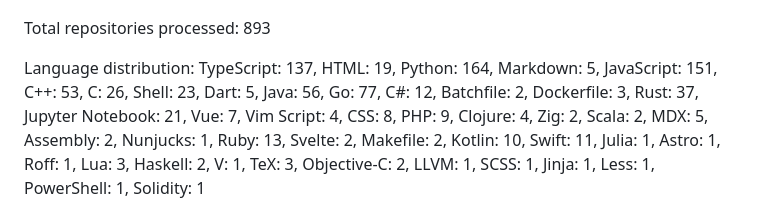
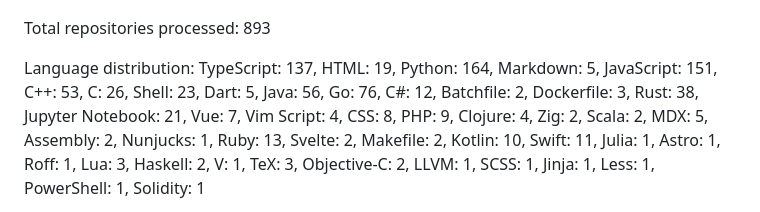
Before and after one commit to oussemamansouri/GitHub-Repository-Language-Distribution-Analyzer, a Markdown page: README.md, the part around one of its changes. Drawn GitHub-style.

```diff
--- a/README.md
+++ b/README.md
@@ -5,6 +5,6 @@
 Total repositories processed: 893
 
 Language distribution:
-TypeScript: 137, HTML: 19, Python: 164, Markdown: 5, JavaScript: 151, C++: 53, C: 26, Shell: 23, Dart: 5, Java: 56, Go: 77, C#: 12, Batchfile: 2, Dockerfile: 3, Rust: 37, Jupyter Notebook: 21, Vue: 7, Vim Script: 4, CSS: 8, PHP: 9, Clojure: 4, Zig: 2, Scala: 2, MDX: 5, Assembly: 2, Nunjucks: 1, Ruby: 13, Svelte: 2, Makefile: 2, Kotlin: 10, Swift: 11, Julia: 1, Astro: 1, Roff: 1, Lua: 3, Haskell: 2, V: 1, TeX: 3, Objective-C: 2, LLVM: 1, SCSS: 1, Jinja: 1, Less: 1, PowerShell: 1, Solidity: 1
+TypeScript: 137, HTML: 19, Python: 164, Markdown: 5, JavaScript: 151, C++: 53, C: 26, Shell: 23, Dart: 5, Java: 56, Go: 76, C#: 12, Batchfile: 2, Dockerfile: 3, Rust: 38, Jupyter Notebook: 21, Vue: 7, Vim Script: 4, CSS: 8, PHP: 9, Clojure: 4, Zig: 2, Scala: 2, MDX: 5, Assembly: 2, Nunjucks: 1, Ruby: 13, Svelte: 2, Makefile: 2, Kotlin: 10, Swift: 11, Julia: 1, Astro: 1, Roff: 1, Lua: 3, Haskell: 2, V: 1, TeX: 3, Objective-C: 2, LLVM: 1, SCSS: 1, Jinja: 1, Less: 1, PowerShell: 1, Solidity: 1
 
 
```
Also changed, not shown: other parts of README.md (+1 -1 lines), language_distribution_bar_chart.png.
